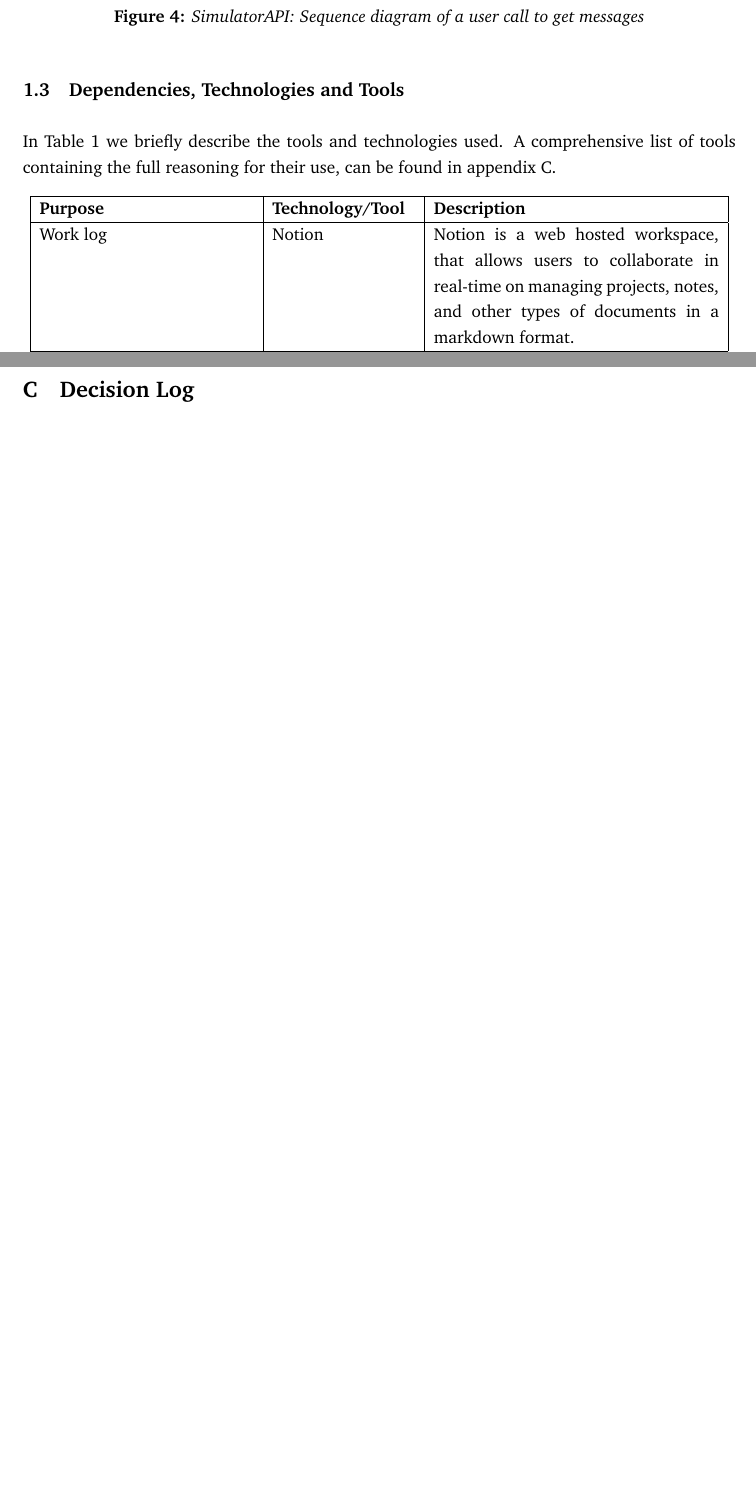
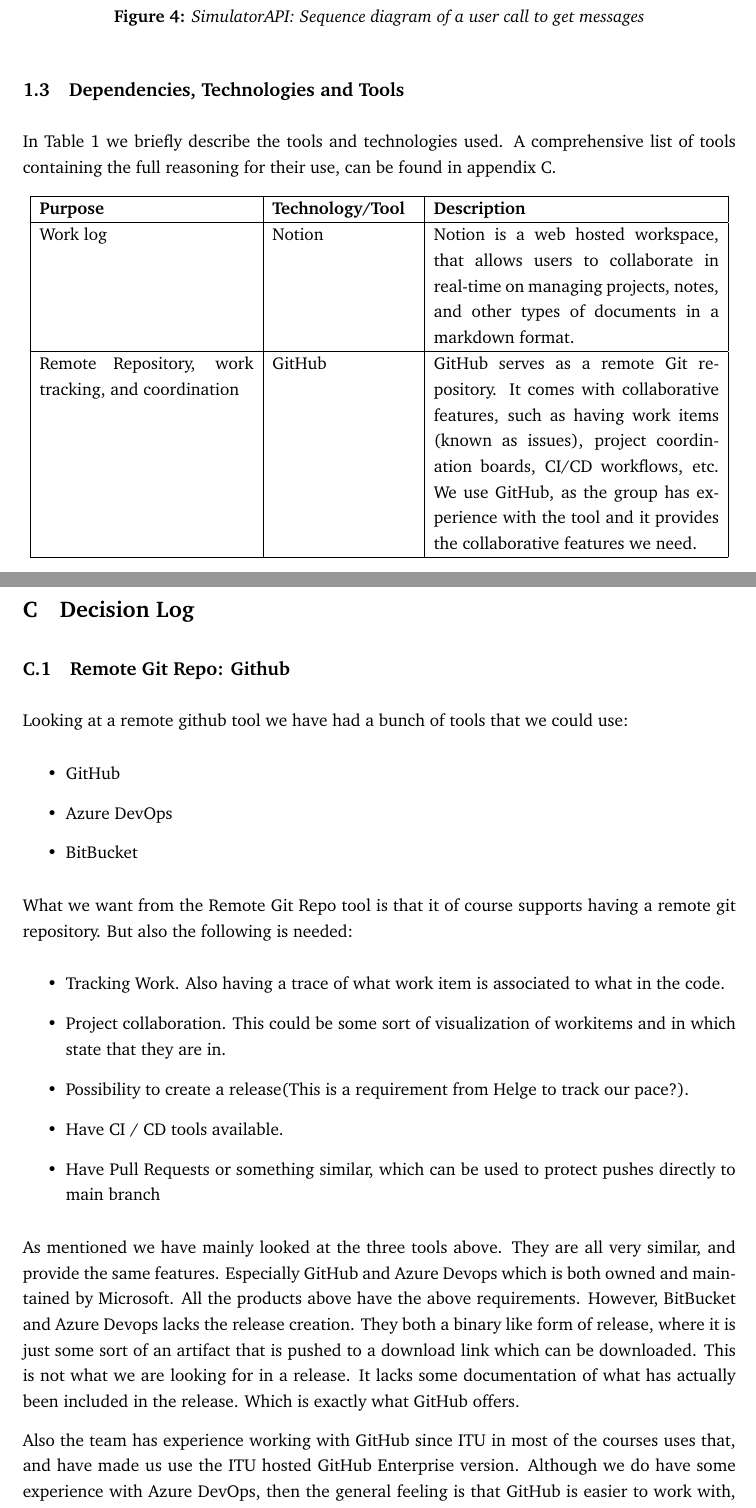
Before and after one commit to devops2024-group-e/itu-minitwit, a LaTeX document (report/main.tex, which reads report/sections/appendices/decision.tex, report/sections/system-perspective/Dependencies-technologies-tools.tex): two parts of pages 6 and 22 of 77 before the commit and two parts of pages 6 and 22 of 78 after it, joined at a grey line, cut so that both start at the same text, the shorter picture padded with empty space. Compiled offline with pdfLaTeX.

Commit message:
Add github tool description (#332)
* Add github to technology and tools section

* Add missing decision log about github

* Add missing HREF for github

* Fix pr review comments

* End sentence

* Fix Mys comment

```diff
--- a/report/sections/appendices/decision.tex
+++ b/report/sections/appendices/decision.tex
@@ -1,5 +1,27 @@
 \section{Decision Log}
 \label{appendix:decision-log}
+
+\subsection{Remote Git Repo: Github}
+Looking at a remote github tool we have had a bunch of tools that we could use:
+\begin{itemize}
+    \item GitHub
+    \item Azure DevOps
+    \item BitBucket
+\end{itemize}
+
+What we want from the Remote Git Repo tool is that it of course supports having a remote git repository. But also the following is needed:
+\begin{itemize}
+    \item Tracking Work. Also having a trace of what work item is associated to what in the code.
+    \item Project collaboration. This could be some sort of visualization of workitems and in which state that they are in.
+    \item Possibility to create a release(This is a requirement from Helge to track our pace?).
+    \item Have CI / CD tools available.
+    \item Have Pull Requests or something similar, which can be used to protect pushes directly to main branch
+\end{itemize}
+
+As mentioned we have mainly looked at the three tools above. They are all very similar, and provide the same features. Especially GitHub and Azure Devops which is both owned and maintained by Microsoft. All the products above have the above requirements. However, BitBucket and Azure Devops lacks the release creation. They both a binary like form of release, where it is just some sort of an artifact that is pushed to a download link which can be downloaded. This is not what we are looking for in a release. It lacks some documentation of what has actually been included in the release. Which is exactly what GitHub offers.
+
+Also the team has experience working with GitHub since ITU in most of the courses uses that, and have made us use the ITU hosted GitHub Enterprise version. Although we do have some experience with Azure DevOps, then the general feeling is that GitHub is easier to work with, and that will become useful in the weeks ahead that we have a tool that we are comfortable with. So for that reason we choose GitHub as our Remote Repository.
+
 \subsection{Language: C\#}
 
 We decided to use C\# for refactorisation. We did this due to C\# being object-oriented and a stable language. C\# is used by many companies and is therefore known to many. Because C\# is used by many there also exists good documentation easily accessible.
--- a/report/sections/system-perspective/Dependencies-technologies-tools.tex
+++ b/report/sections/system-perspective/Dependencies-technologies-tools.tex
@@ -10,6 +10,8 @@
     \textbf{Purpose} & \textbf{Technology/Tool} & \textbf{Description}\\
     \hline
     Work log & \href{https://www.notion.so/help/guides/category/documentation}{Notion} & Notion is a web hosted workspace, that allows users to collaborate in real-time on managing projects, notes, and other types of documents in a markdown format.\\
+    \hline
+    Remote Repository, work tracking, and coordination & \href{https://github.com/features}{GitHub} & GitHub serves as a remote Git repository. It comes with collaborative features, such as having work items (known as issues), project coordination boards, CI/CD workflows, etc. We use GitHub, as the group has experience with the tool and it provides the collaborative features we need.\\
     \hline
     Programming language & \href{https://learn.microsoft.com/en-us/dotnet/csharp/}{C\#} &
     C\# is an object-oriented programming (OOP) language. We chose C\# due to its widespread use in the industry, making it very well documented. Furthermore, the familiarity of OOP paradigms among developers served as a supplementary factor.\\
```
